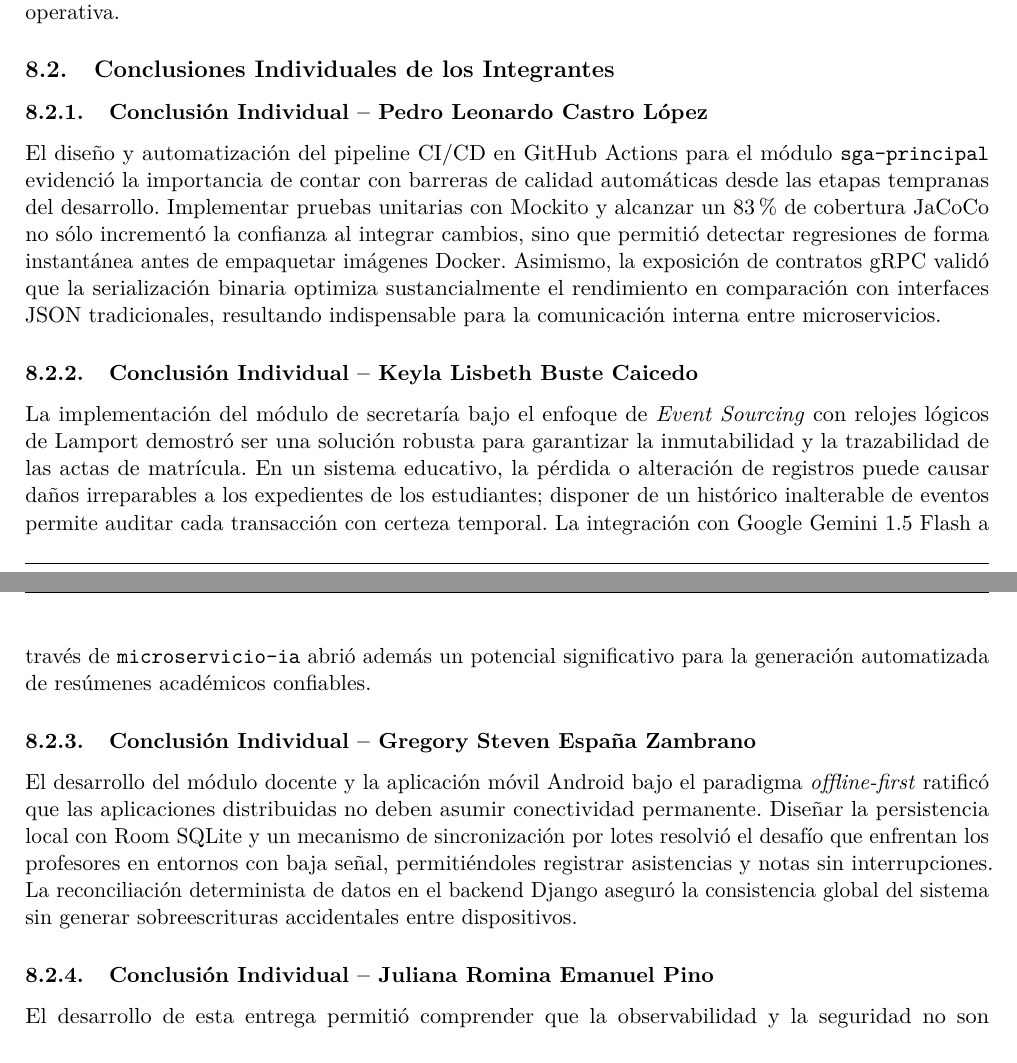
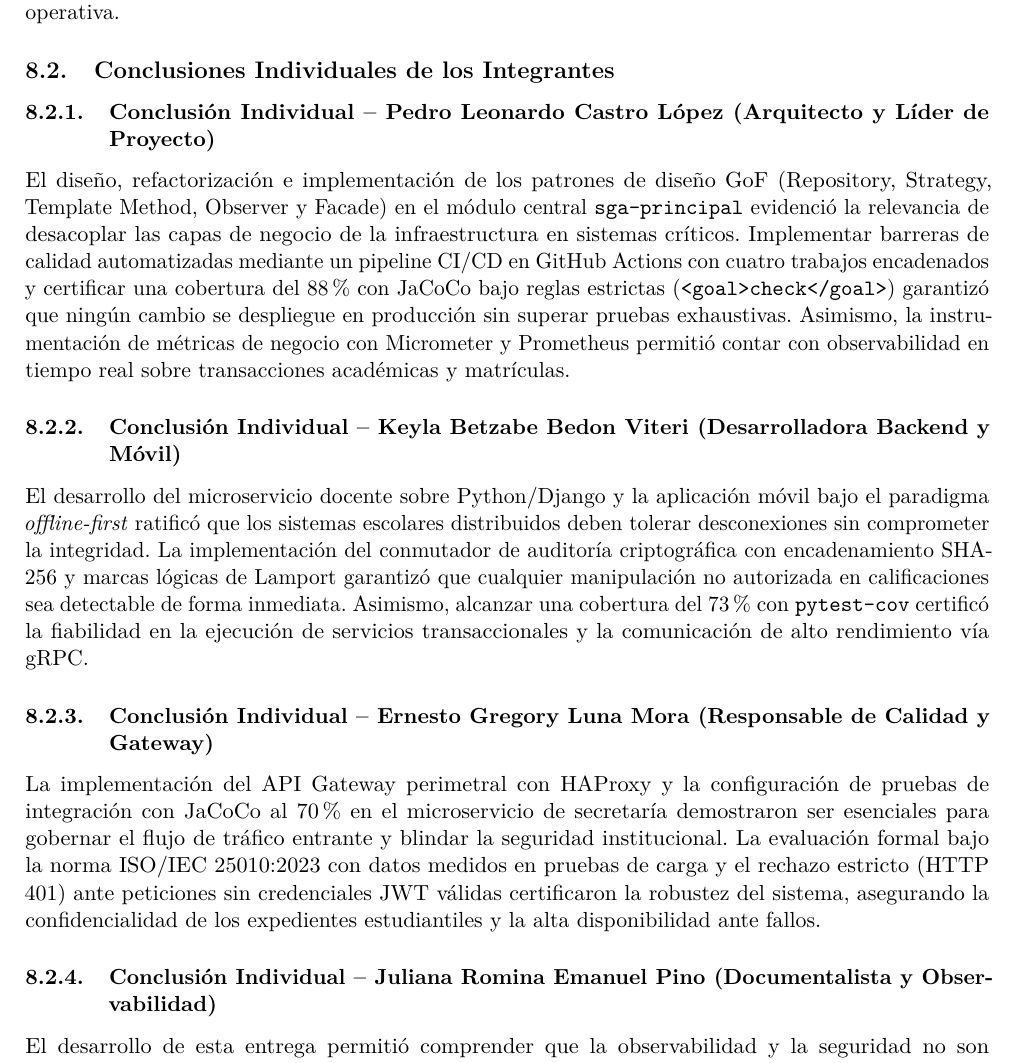
Before and after one commit to LEO23as/acadtrace, a LaTeX document (Informe-E4_BCEL/TA-PFC-E4_BCEL.tex): two parts of pages 10 and 11 of 14 before the commit and part of page 12 of 15 after it, the two joined at a grey line, cut so that both start at the same text. Compiled offline with pdfLaTeX.

```diff
--- a/Informe-E4_BCEL/TA-PFC-E4_BCEL.tex
+++ b/Informe-E4_BCEL/TA-PFC-E4_BCEL.tex
@@ -422,16 +422,16 @@
 
 \subsection{Conclusiones Individuales de los Integrantes}
 
-\subsubsection{Conclusi\'on Individual -- Pedro Leonardo Castro L\'opez}
-El dise\~no y automatizaci\'on del pipeline CI/CD en GitHub Actions para el m\'odulo \texttt{sga-principal} evidenci\'o la importancia de contar con barreras de calidad autom\'aticas desde las etapas tempranas del desarrollo. Implementar pruebas unitarias con Mockito y alcanzar un 83\% de cobertura JaCoCo no s\'olo increment\'o la confianza al integrar cambios, sino que permiti\'o detectar regresiones de forma instant\'anea antes de empaquetar im\'agenes Docker. Asimismo, la exposici\'on de contratos gRPC valid\'o que la serializaci\'on binaria optimiza sustancialmente el rendimiento en comparaci\'on con interfaces JSON tradicionales, resultando indispensable para la comunicaci\'on interna entre microservicios.
+\subsubsection{Conclusi\'on Individual -- Pedro Leonardo Castro L\'opez (Arquitecto y L\'ider de Proyecto)}
+El dise\~no, refactorizaci\'on e implementaci\'on de los patrones de dise\~no GoF (Repository, Strategy, Template Method, Observer y Facade) en el m\'odulo central \texttt{sga-principal} evidenci\'o la relevancia de desacoplar las capas de negocio de la infraestructura en sistemas cr\'iticos. Implementar barreras de calidad automatizadas mediante un pipeline CI/CD en GitHub Actions con cuatro trabajos encadenados y certificar una cobertura del 88\% con JaCoCo bajo reglas estrictas (\texttt{<goal>check</goal>}) garantiz\'o que ning\'un cambio se despliegue en producci\'on sin superar pruebas exhaustivas. Asimismo, la instrumentaci\'on de m\'etricas de negocio con Micrometer y Prometheus permiti\'o contar con observabilidad en tiempo real sobre transacciones acad\'emicas y matr\'iculas.
 
-\subsubsection{Conclusi\'on Individual -- Keyla Lisbeth Buste Caicedo}
-La implementaci\'on del m\'odulo de secretar\'ia bajo el enfoque de \textit{Event Sourcing} con relojes l\'ogicos de Lamport demostr\'o ser una soluci\'on robusta para garantizar la inmutabilidad y la trazabilidad de las actas de matr\'icula. En un sistema educativo, la p\'erdida o alteraci\'on de registros puede causar da\~nos irreparables a los expedientes de los estudiantes; disponer de un hist\'orico inalterable de eventos permite auditar cada transacci\'on con certeza temporal. La integraci\'on con Google Gemini 1.5 Flash a trav\'es de \texttt{microservicio-ia} abri\'o adem\'as un potencial significativo para la generaci\'on automatizada de res\'umenes acad\'emicos confiables.
+\subsubsection{Conclusi\'on Individual -- Keyla Betzabe Bedon Viteri (Desarrolladora Backend y M\'ovil)}
+El desarrollo del microservicio docente sobre Python/Django y la aplicaci\'on m\'ovil bajo el paradigma \textit{offline-first} ratific\'o que los sistemas escolares distribuidos deben tolerar desconexiones sin comprometer la integridad. La implementaci\'on del conmutador de auditor\'ia criptogr\'afica con encadenamiento SHA-256 y marcas l\'ogicas de Lamport garantiz\'o que cualquier manipulaci\'on no autorizada en calificaciones sea detectable de forma inmediata. Asimismo, alcanzar una cobertura del 73\% con \texttt{pytest-cov} certific\'o la fiabilidad en la ejecuci\'on de servicios transaccionales y la comunicaci\'on de alto rendimiento v\'ia gRPC.
 
-\subsubsection{Conclusi\'on Individual -- Gregory Steven Espa\~na Zambrano}
-El desarrollo del m\'odulo docente y la aplicaci\'on m\'ovil Android bajo el paradigma \textit{offline-first} ratific\'o que las aplicaciones distribuidas no deben asumir conectividad permanente. Dise\~nar la persistencia local con Room SQLite y un mecanismo de sincronizaci\'on por lotes resolvi\'o el desaf\'io que enfrentan los profesores en entornos con baja se\~nal, permiti\'endoles registrar asistencias y notas sin interrupciones. La reconciliaci\'on determinista de datos en el backend Django asegur\'o la consistencia global del sistema sin generar sobreescrituras accidentales entre dispositivos.
+\subsubsection{Conclusi\'on Individual -- Ernesto Gregory Luna Mora (Responsable de Calidad y Gateway)}
+La implementaci\'on del API Gateway perimetral con HAProxy y la configuraci\'on de pruebas de integraci\'on con JaCoCo al 70\% en el microservicio de secretar\'ia demostraron ser esenciales para gobernar el flujo de tr\'afico entrante y blindar la seguridad institucional. La evaluaci\'on formal bajo la norma ISO/IEC 25010:2023 con datos medidos en pruebas de carga y el rechazo estricto (HTTP 401) ante peticiones sin credenciales JWT v\'alidas certificaron la robustez del sistema, asegurando la confidencialidad de los expedientes estudiantiles y la alta disponibilidad ante fallos.
 
-\subsubsection{Conclusi\'on Individual -- Juliana Romina Emanuel Pino}
+\subsubsection{Conclusi\'on Individual -- Juliana Romina Emanuel Pino (Documentalista y Observabilidad)}
 El desarrollo de esta entrega permiti\'o comprender que la observabilidad y la seguridad no son complementos accesorios, sino pilares estructurales que deben verificarse de forma emp\'irica. Durante la implementaci\'on de \texttt{microservicio-soporte}, la correcci\'on de la vulnerabilidad IDOR y el saneamiento de secretos JWT demostraron que la protecci\'on de datos sensibles de menores exige controles de acceso a nivel de recurso y no s\'olo autenticaci\'on general. Asimismo, en la ampliaci\'on del tablero de Grafana con las 6 vistas operativas, se comprob\'o que las m\'etricas promedio ocultan problemas graves de latencia que \'unicamente los percentiles de cola (P95/P99) y cAdvisor revelan con precisi\'on bajo estr\'es concurrente.
 
 % =============================================================================
```
Also changed, not shown: Informe-E4_BCEL/TA-PFC-E4_BCEL.pdf (added), Informe-E4_BCEL/c4_nivel1_contexto.png (added), Informe-E4_BCEL/c4_nivel2_contenedores.png (added), Informe-E4_BCEL/c4_nivel3_componentes.png (added), Informe-E4_BCEL/TA-PFC-E4_BCEL.tex (14 more changed lines).
